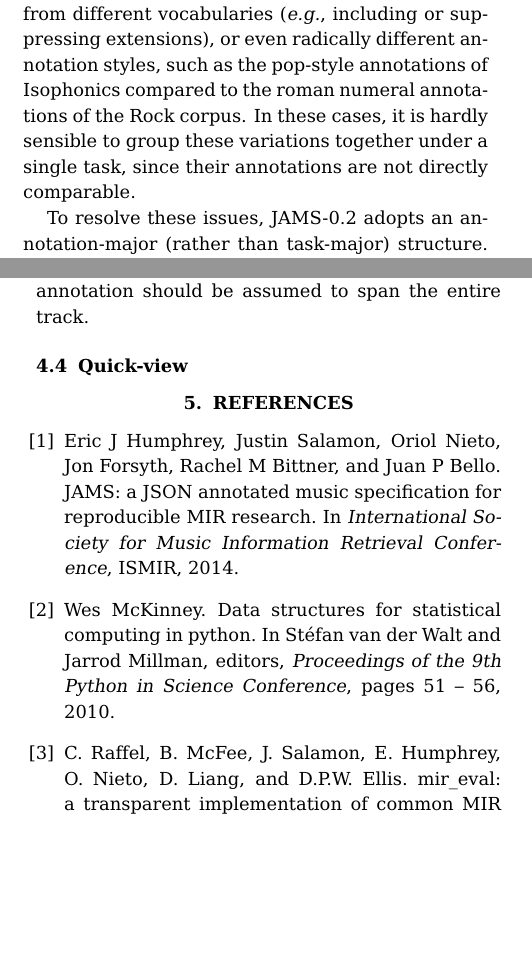
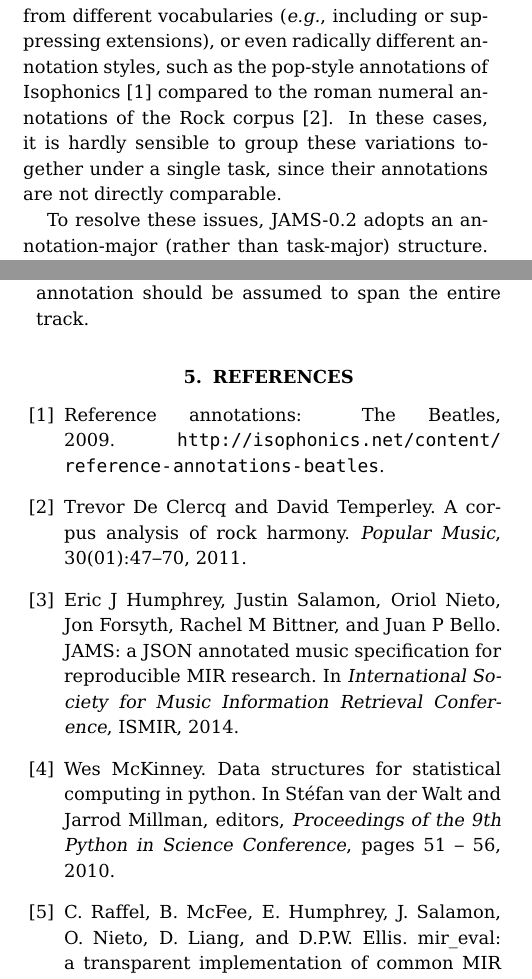
Before and after one commit to marl/jams-update-2015, a LaTeX paper (extended/jams2015.tex, which reads extended/refs.bib): two parts of the columns of pages 2 and 6 of 6, joined at a grey line, cut so that both start at the same text, the shorter picture padded with empty space. Compiled offline with pdfLaTeX.

Commit message:
integrated jsalamon comments

```diff
--- a/extended/jams2015.tex
+++ b/extended/jams2015.tex
@@ -218,8 +218,9 @@ Different data sets are annotated using different vocabularies, which may be clo
 This implies that the validity of a tag annotation depends upon the target vocabulary, which is not explicitly coded within the schema.
 (Indeed, an exhaustive coding of \emph{all} tag vocabularies within a fixed schema is impossible.)
 As a more nuanced example, \emph{chord} annotations can be drawn from different vocabularies (\emph{e.g.}, including or suppressing extensions),
-or even radically different annotation styles, such as the pop-style annotations of Isophonics compared to the roman numeral annotations of the
-Rock corpus.
+or even radically different annotation styles, such as the pop-style annotations of
+Isophonics~\cite{isophonicsbeatles} compared to the roman numeral annotations of the
+Rock corpus~\cite{de2011corpus}.
 In these cases, it is hardly sensible to group these variations together under a single task, since their annotations are not directly
 comparable.
 
@@ -604,7 +605,7 @@ Starting in JAMS-0.2.1, each annotation object will also contain optional \textt
 annotation should be assumed to span the entire track.
 
 
-\subsection{Quick-view}
+%\subsection{Quick-view}
 
 
 
--- a/extended/refs.bib
+++ b/extended/refs.bib
@@ -28,0 +34,10 @@
+    Beatles}},
+    year={2009},
+}
+
+@article{de2011corpus,
+  title={A corpus analysis of rock harmony},
+  author={De Clercq, Trevor and Temperley, David},
+  journal={Popular Music},
+  volume={30},
+  number={01},
```
Also changed, not shown: extended/jams2015.tex (6 more changed lines), extended/refs.bib (11 more changed lines).
